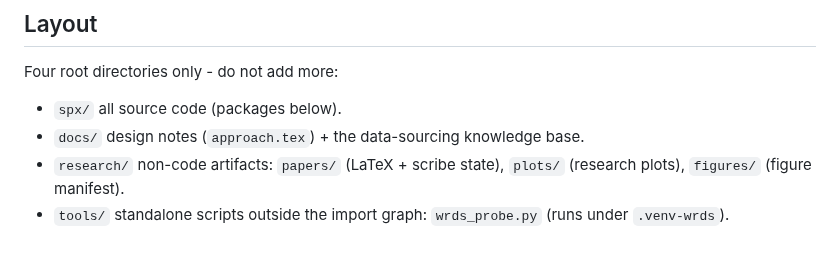
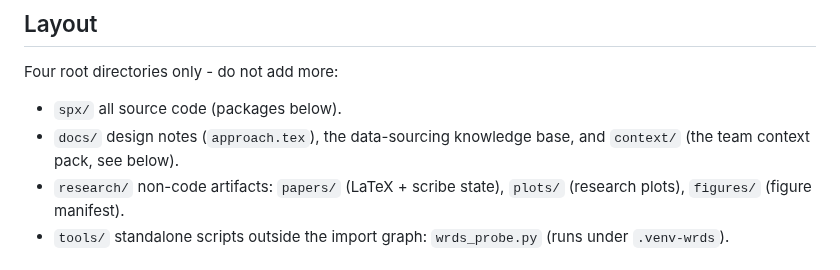
Before and after one commit to tr4m0ryp/SOQrates-polymarket-sp500-predictor, a Markdown page: CLAUDE.md, the part around the change. Drawn GitHub-style.

Commit message:
docs(context): register context directory in layout
Changed 1 file(s) [repo]

  - CLAUDE.md

1 file changed, 2 insertions(+), 1 deletion(-)

```diff
--- a/CLAUDE.md
+++ b/CLAUDE.md
@@ -19,7 +19,8 @@ market. Model background, validated numbers, and roadmap live in project memory
 Four root directories only - do not add more:
 
 - `spx/` all source code (packages below).
-- `docs/` design notes (`approach.tex`) + the data-sourcing knowledge base.
+- `docs/` design notes (`approach.tex`), the data-sourcing knowledge base,
+  and `context/` (the team context pack, see below).
 - `research/` non-code artifacts: `papers/` (LaTeX + scribe state),
   `plots/` (research plots), `figures/` (figure manifest).
 - `tools/` standalone scripts outside the import graph: `wrds_probe.py`
```
